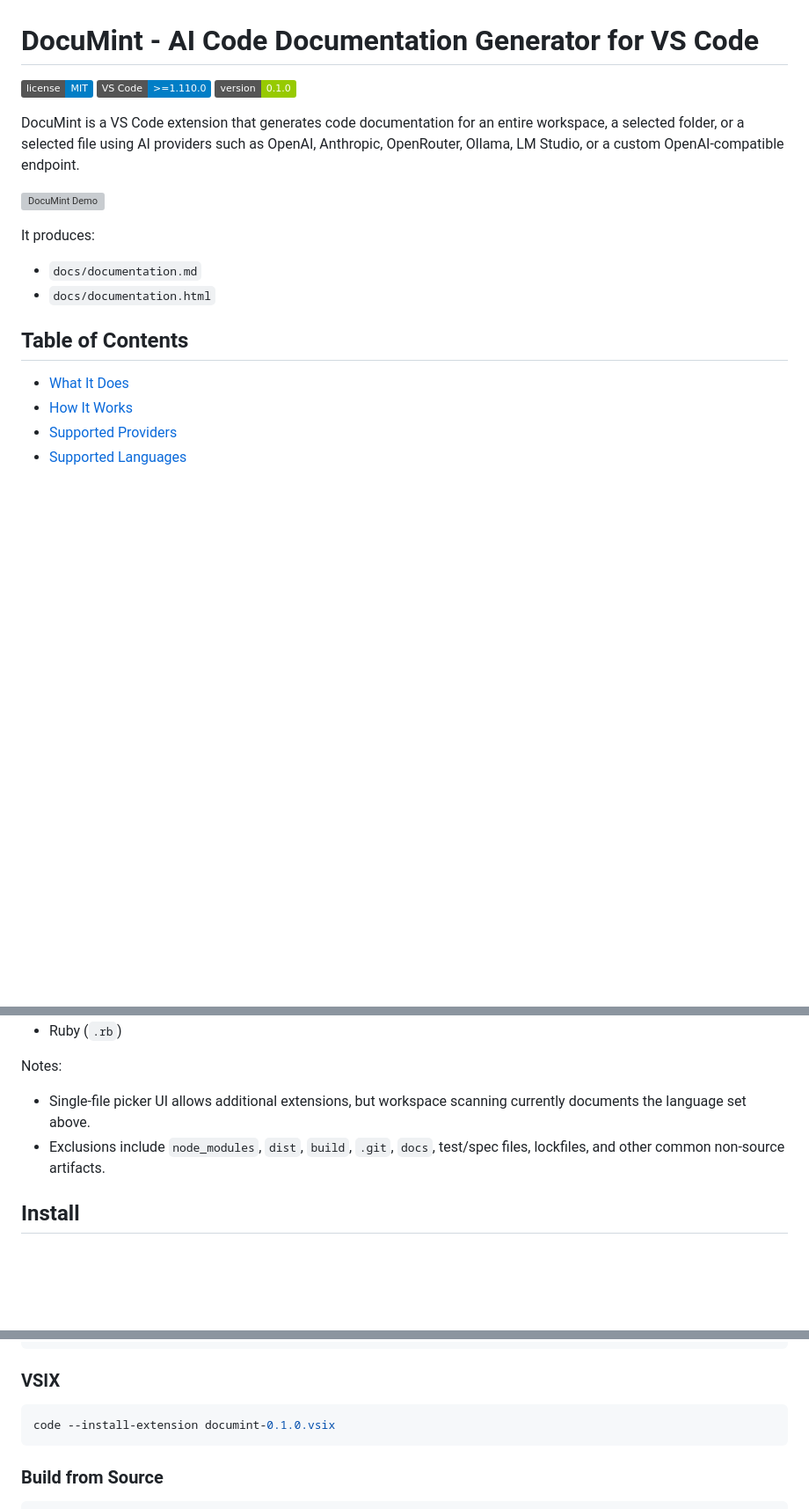
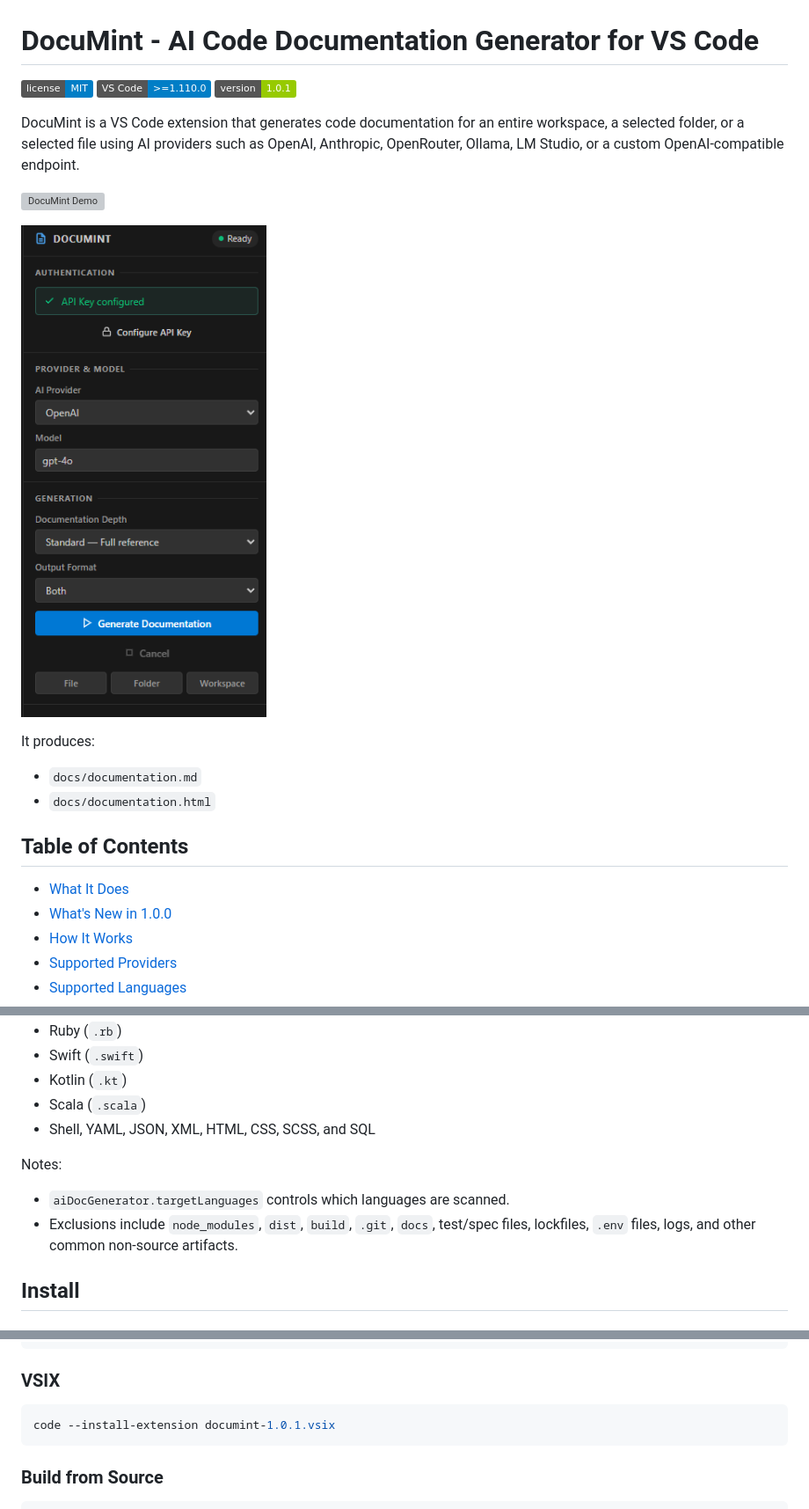
Before and after one commit to Wonderer-Tech/documint, a Markdown page: README.md, 3 parts joined by grey strips. Shown: that part at 88% size. Rendered like a GitHub page; pictures changed too: resources/screenshot1.png (added); badges without logos; blank space fills up the shorter version; grey boxes are pictures that could not be loaded.

Commit message:
Release DocuMint 1.0.1

````diff
--- a/README.md
+++ b/README.md
@@ -2,19 +2,23 @@
 
 ![License](https://img.shields.io/badge/license-MIT-blue.svg)
 ![VS Code](https://img.shields.io/badge/VS%20Code-%3E%3D1.110.0-blue)
-![Version](https://img.shields.io/badge/version-0.1.0-green)
+![Version](https://img.shields.io/badge/version-1.0.1-green)
 
 DocuMint is a VS Code extension that generates code documentation for an entire workspace, a selected folder, or a selected file using AI providers such as OpenAI, Anthropic, OpenRouter, Ollama, LM Studio, or a custom OpenAI-compatible endpoint.
 
 ![DocuMint Demo](resources/demo.gif)
 
+![DocuMint Screenshot](resources/screenshot1.png)
+
 It produces:
+
 - `docs/documentation.md`
 - `docs/documentation.html`
 
 ## Table of Contents
 
 - [What It Does](#what-it-does)
+- [What's New in 1.0.0](#whats-new-in-100)
 - [How It Works](#how-it-works)
 - [Supported Providers](#supported-providers)
 - [Supported Languages](#supported-languages)
@@ -75,8 +101,13 @@ Current workspace scanner patterns include:
 - Ruby (`.rb`)
+- Swift (`.swift`)
+- Kotlin (`.kt`)
+- Scala (`.scala`)
+- Shell, YAML, JSON, XML, HTML, CSS, SCSS, and SQL
 
 Notes:
-- Single-file picker UI allows additional extensions, but workspace scanning currently documents the language set above.
-- Exclusions include `node_modules`, `dist`, `build`, `.git`, `docs`, test/spec files, lockfiles, and other common non-source artifacts.
+
+- `aiDocGenerator.targetLanguages` controls which languages are scanned.
+- Exclusions include `node_modules`, `dist`, `build`, `.git`, `docs`, test/spec files, lockfiles, `.env` files, logs, and other common non-source artifacts.
 
 ## Install
 
@@ -95,7 +126,7 @@ ext install wonderertech.documint
 ### VSIX
 
 ```bash
-code --install-extension documint-0.1.0.vsix
+code --install-extension documint-1.0.1.vsix
 ```
 
 ### Build from Source
````
Also changed, not shown: other parts of README.md (+38 -7 lines), 16 other files.
